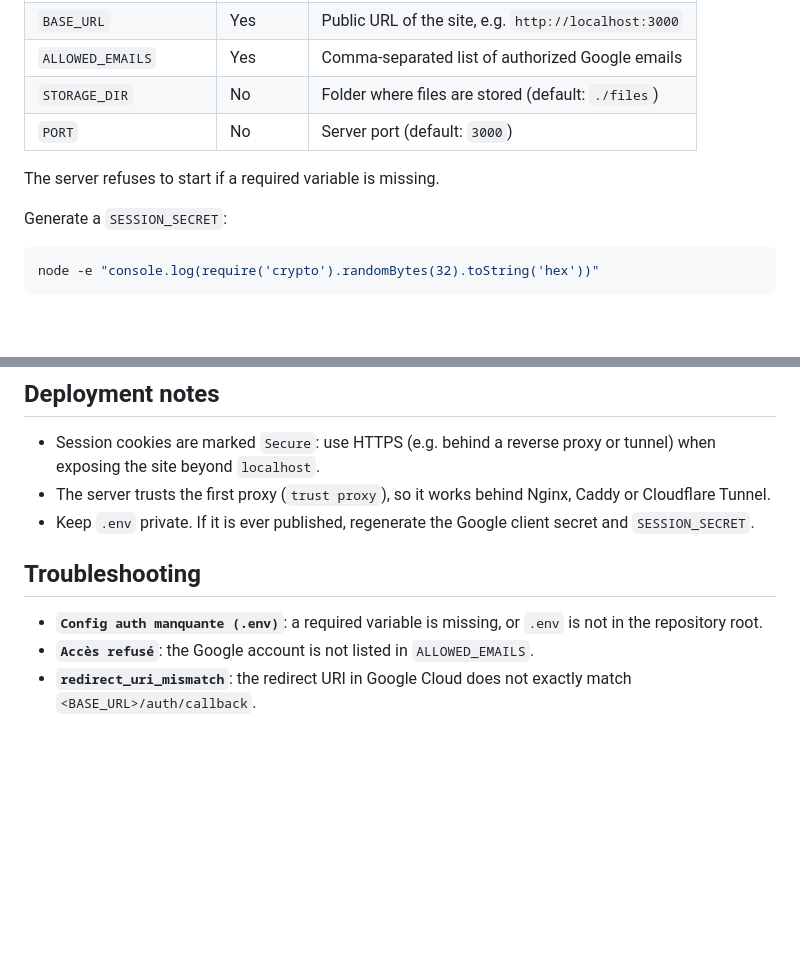
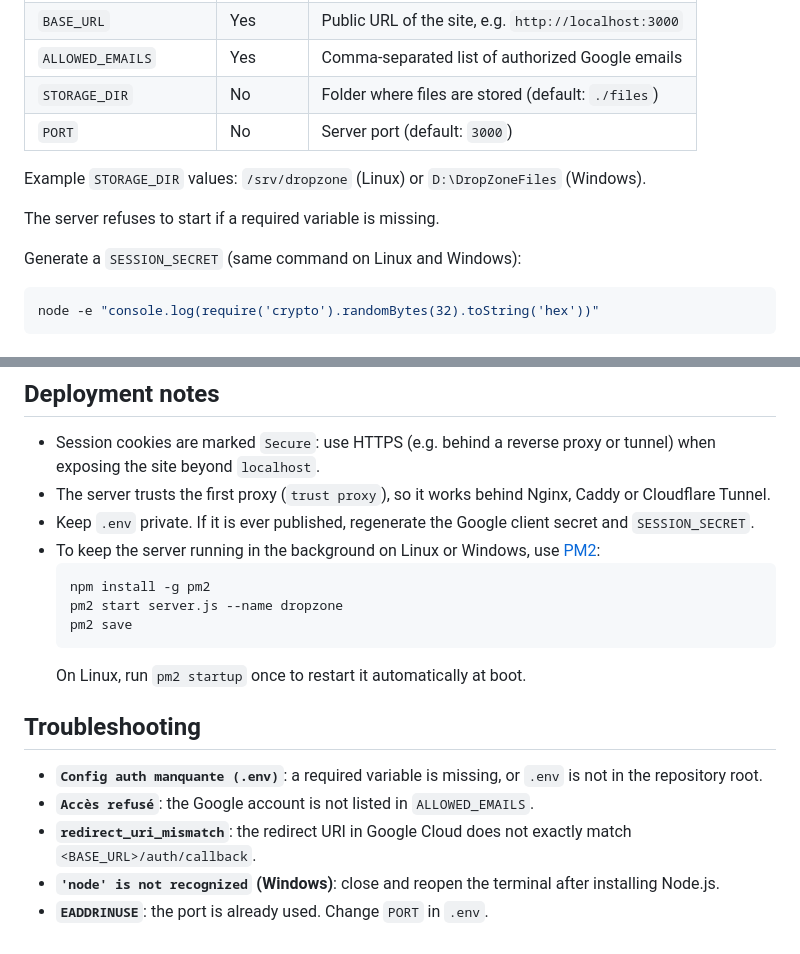
Before and after one commit to UnsoberDriver/DropZone, a Markdown page: README.md, 2 parts joined by grey strips. GitHub-like rendering; blank space fills up the shorter version.

````diff
--- a/README.md
+++ b/README.md
@@ -58,9 +108,11 @@ The `.env` file is read from the repository root, one level above `server.js`.
 | `STORAGE_DIR` | No | Folder where files are stored (default: `./files`) |
 | `PORT` | No | Server port (default: `3000`) |
 
+Example `STORAGE_DIR` values: `/srv/dropzone` (Linux) or `D:\DropZoneFiles` (Windows).
+
 The server refuses to start if a required variable is missing.
 
-Generate a `SESSION_SECRET`:
+Generate a `SESSION_SECRET` (same command on Linux and Windows):
 
 ```bash
 node -e "console.log(require('crypto').randomBytes(32).toString('hex'))"
@@ -88,9 +140,18 @@ DropZone/            <- repository root
 - Session cookies are marked `Secure`: use HTTPS (e.g. behind a reverse proxy or tunnel) when exposing the site beyond `localhost`.
 - The server trusts the first proxy (`trust proxy`), so it works behind Nginx, Caddy or Cloudflare Tunnel.
 - Keep `.env` private. If it is ever published, regenerate the Google client secret and `SESSION_SECRET`.
+- To keep the server running in the background on Linux or Windows, use [PM2](https://pm2.keymetrics.io):
+  ```bash
+  npm install -g pm2
+  pm2 start server.js --name dropzone
+  pm2 save
+  ```
+  On Linux, run `pm2 startup` once to restart it automatically at boot.
 
 ## Troubleshooting
 
 - **`Config auth manquante (.env)`**: a required variable is missing, or `.env` is not in the repository root.
 - **`Accès refusé`**: the Google account is not listed in `ALLOWED_EMAILS`.
 - **`redirect_uri_mismatch`**: the redirect URI in Google Cloud does not exactly match `<BASE_URL>/auth/callback`.
+- **`'node' is not recognized` (Windows)**: close and reopen the terminal after installing Node.js.
+- **`EADDRINUSE`**: the port is already used. Change `PORT` in `.env`.
````
Also changed, not shown: other parts of README.md (+52 -2 lines).
